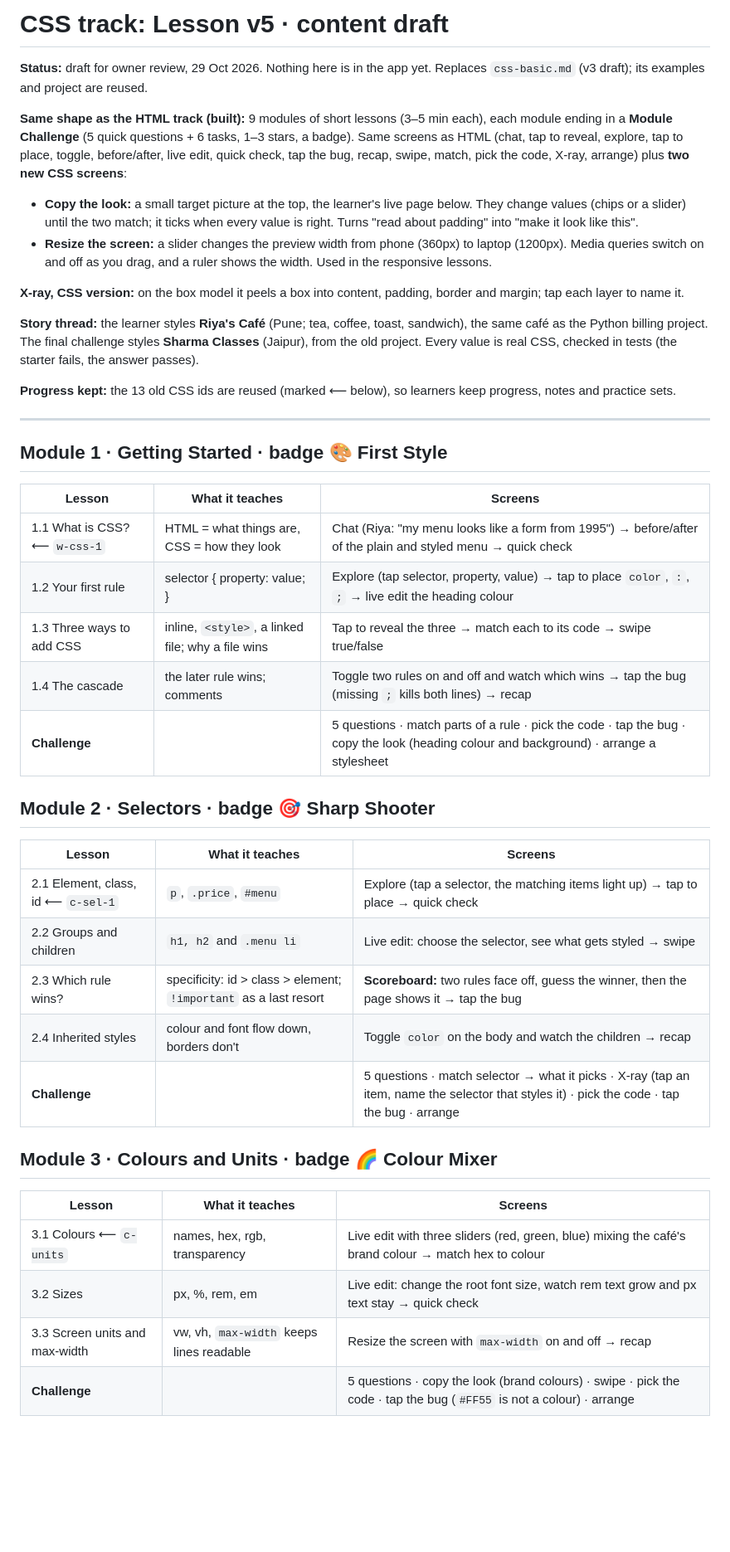
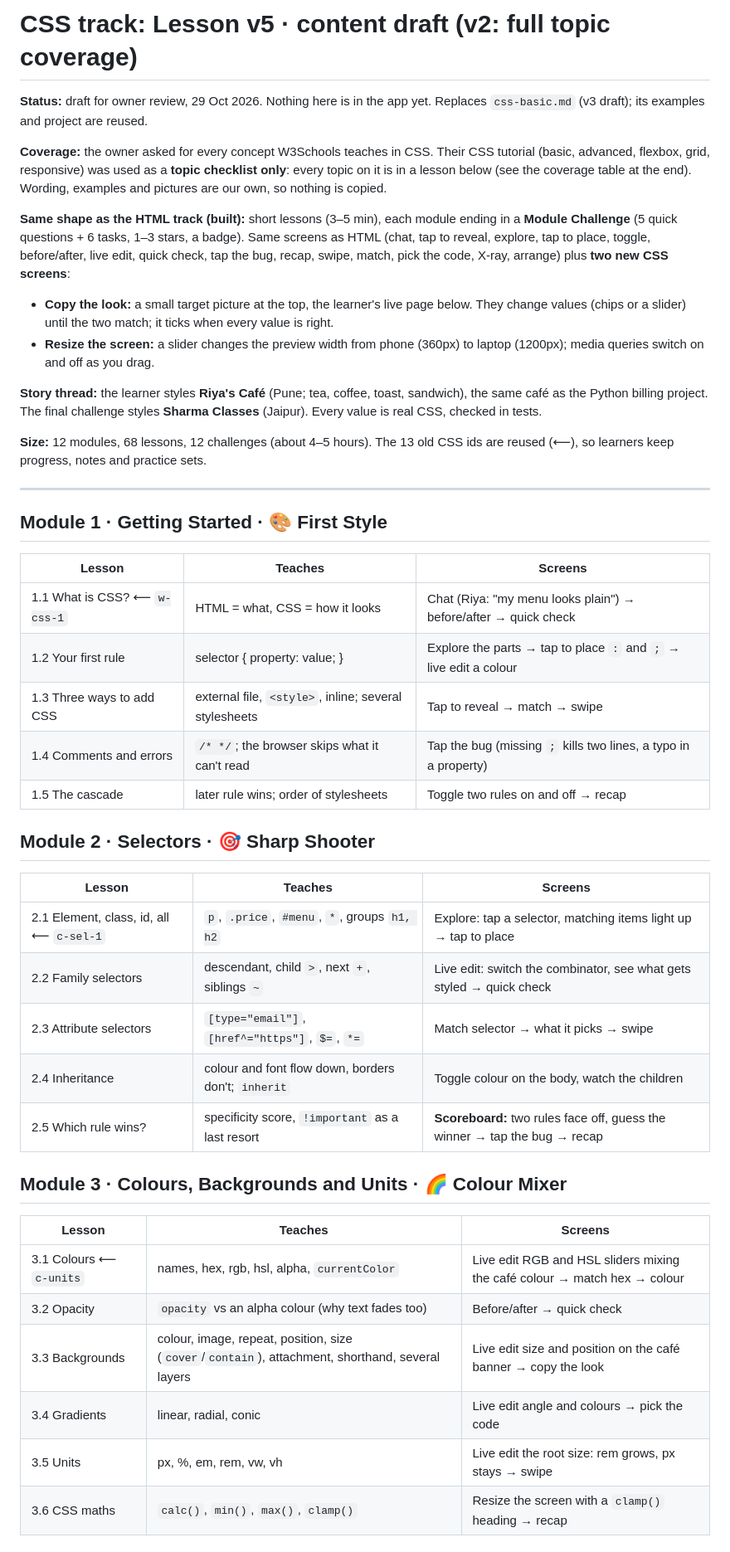
Before and after one commit to nitishkchauhan/CodeYatra, a Markdown page: project-docs/content-drafts/css-track-v5.md, the part around one of its changes. Shown at 83% size. GitHub-like rendering; blank space fills up the shorter version.

```diff
--- a/project-docs/content-drafts/css-track-v5.md
+++ b/project-docs/content-drafts/css-track-v5.md
@@ -1,43 +1,45 @@
-# CSS track: Lesson v5 · content draft
+# CSS track: Lesson v5 · content draft (v2: full topic coverage)
 
 **Status:** draft for owner review, 29 Oct 2026. Nothing here is in the app yet. Replaces `css-basic.md` (v3 draft); its examples and project are reused.
 
-**Same shape as the HTML track (built):** 9 modules of short lessons (3–5 min each), each module ending in a **Module Challenge** (5 quick questions + 6 tasks, 1–3 stars, a badge). Same screens as HTML (chat, tap to reveal, explore, tap to place, toggle, before/after, live edit, quick check, tap the bug, recap, swipe, match, pick the code, X-ray, arrange) plus **two new CSS screens**:
+**Coverage:** the owner asked for every concept W3Schools teaches in CSS. Their CSS tutorial (basic, advanced, flexbox, grid, responsive) was used as a **topic checklist only**: every topic on it is in a lesson below (see the coverage table at the end). Wording, examples and pictures are our own, so nothing is copied.
 
-- **Copy the look:** a small target picture at the top, the learner's live page below. They change values (chips or a slider) until the two match; it ticks when every value is right. Turns "read about padding" into "make it look like this".
-- **Resize the screen:** a slider changes the preview width from phone (360px) to laptop (1200px). Media queries switch on and off as you drag, and a ruler shows the width. Used in the responsive lessons.
+**Same shape as the HTML track (built):** short lessons (3–5 min), each module ending in a **Module Challenge** (5 quick questions + 6 tasks, 1–3 stars, a badge). Same screens as HTML (chat, tap to reveal, explore, tap to place, toggle, before/after, live edit, quick check, tap the bug, recap, swipe, match, pick the code, X-ray, arrange) plus **two new CSS screens**:
 
-**X-ray, CSS version:** on the box model it peels a box into content, padding, border and margin; tap each layer to name it.
+- **Copy the look:** a small target picture at the top, the learner's live page below. They change values (chips or a slider) until the two match; it ticks when every value is right.
+- **Resize the screen:** a slider changes the preview width from phone (360px) to laptop (1200px); media queries switch on and off as you drag.
 
-**Story thread:** the learner styles **Riya's Café** (Pune; tea, coffee, toast, sandwich), the same café as the Python billing project. The final challenge styles **Sharma Classes** (Jaipur), from the old project. Every value is real CSS, checked in tests (the starter fails, the answer passes).
+**Story thread:** the learner styles **Riya's Café** (Pune; tea, coffee, toast, sandwich), the same café as the Python billing project. The final challenge styles **Sharma Classes** (Jaipur). Every value is real CSS, checked in tests.
 
-**Progress kept:** the 13 old CSS ids are reused (marked ⟵ below), so learners keep progress, notes and practice sets.
+**Size:** 12 modules, 68 lessons, 12 challenges (about 4–5 hours). The 13 old CSS ids are reused (⟵), so learners keep progress, notes and practice sets.
 
 ---
 
-## Module 1 · Getting Started · badge 🎨 First Style
-| Lesson | What it teaches | Screens |
+## Module 1 · Getting Started · 🎨 First Style
+| Lesson | Teaches | Screens |
 |---|---|---|
-| 1.1 What is CSS? ⟵ `w-css-1` | HTML = what things are, CSS = how they look | Chat (Riya: "my menu looks like a form from 1995") → before/after of the plain and styled menu → quick check |
-| 1.2 Your first rule | selector { property: value; } | Explore (tap selector, property, value) → tap to place `color`, `:`, `;` → live edit the heading colour |
-| 1.3 Three ways to add CSS | inline, `<style>`, a linked file; why a file wins | Tap to reveal the three → match each to its code → swipe true/false |
-| 1.4 The cascade | the later rule wins; comments | Toggle two rules on and off and watch which wins → tap the bug (missing `;` kills both lines) → recap |
-| **Challenge** | | 5 questions · match parts of a rule · pick the code · tap the bug · copy the look (heading colour and background) · arrange a stylesheet |
+| 1.1 What is CSS? ⟵ `w-css-1` | HTML = what, CSS = how it looks | Chat (Riya: "my menu looks plain") → before/after → quick check |
+| 1.2 Your first rule | selector { property: value; } | Explore the parts → tap to place `:` and `;` → live edit a colour |
+| 1.3 Three ways to add CSS | external file, `<style>`, inline; several stylesheets | Tap to reveal → match → swipe |
+| 1.4 Comments and errors | `/* */`; the browser skips what it can't read | Tap the bug (missing `;` kills two lines, a typo in a property) |
+| 1.5 The cascade | later rule wins; order of stylesheets | Toggle two rules on and off → recap |
 
-## Module 2 · Selectors · badge 🎯 Sharp Shooter
-| Lesson | What it teaches | Screens |
+## Module 2 · Selectors · 🎯 Sharp Shooter
+| Lesson | Teaches | Screens |
 |---|---|---|
-| 2.1 Element, class, id ⟵ `c-sel-1` | `p`, `.price`, `#menu` | Explore (tap a selector, the matching items light up) → tap to place → quick check |
-| 2.2 Groups and children | `h1, h2` and `.menu li` | Live edit: choose the selector, see what gets styled → swipe |
-| 2.3 Which rule wins? | specificity: id > class > element; `!important` as a last resort | **Scoreboard:** two rules face off, guess the winner, then the page shows it → tap the bug |
-| 2.4 Inherited styles | colour and font flow down, borders don't | Toggle `color` on the body and watch the children → recap |
-| **Challenge** | | 5 questions · match selector → what it picks · X-ray (tap an item, name the selector that styles it) · pick the code · tap the bug · arrange |
+| 2.1 Element, class, id, all ⟵ `c-sel-1` | `p`, `.price`, `#menu`, `*`, groups `h1, h2` | Explore: tap a selector, matching items light up → tap to place |
+| 2.2 Family selectors | descendant, child `>`, next `+`, siblings `~` | Live edit: switch the combinator, see what gets styled → quick check |
+| 2.3 Attribute selectors | `[type="email"]`, `[href^="https"]`, `$=`, `*=` | Match selector → what it picks → swipe |
+| 2.4 Inheritance | colour and font flow down, borders don't; `inherit` | Toggle colour on the body, watch the children |
+| 2.5 Which rule wins? | specificity score, `!important` as a last resort | **Scoreboard:** two rules face off, guess the winner → tap the bug → recap |
 
-## Module 3 · Colours and Units · badge 🌈 Colour Mixer
-| Lesson | What it teaches | Screens |
+## Module 3 · Colours, Backgrounds and Units · 🌈 Colour Mixer
+| Lesson | Teaches | Screens |
 |---|---|---|
-| 3.1 Colours ⟵ `c-units` | names, hex, rgb, transparency | Live edit with three sliders (red, green, blue) mixing the café's brand colour → match hex to colour |
-| 3.2 Sizes | px, %, rem, em | Live edit: change the root font size, watch rem text grow and px text stay → quick check |
-| 3.3 Screen units and max-width | vw, vh, `max-width` keeps lines readable | Resize the screen with `max-width` on and off → recap |
-| **Challenge** | | 5 questions · copy the look (brand colours) · swipe · pick the code · tap the bug (`#FF55` is not a colour) · arrange |
+| 3.1 Colours ⟵ `c-units` | names, hex, rgb, hsl, alpha, `currentColor` | Live edit RGB and HSL sliders mixing the café colour → match hex → colour |
+| 3.2 Opacity | `opacity` vs an alpha colour (why text fades too) | Before/after → quick check |
+| 3.3 Backgrounds | colour, image, repeat, position, size (`cover`/`contain`), attachment, shorthand, several layers | Live edit size and position on the café banner → copy the look |
+| 3.4 Gradients | linear, radial, conic | Live edit angle and colours → pick the code |
+| 3.5 Units | px, %, em, rem, vw, vh | Live edit the root size: rem grows, px stays → swipe |
+| 3.6 CSS maths | `calc()`, `min()`, `max()`, `clamp()` | Resize the screen with a `clamp()` heading → recap |
 
```
Also changed, not shown: other parts of project-docs/content-drafts/css-track-v5.md (+100 -46 lines).
